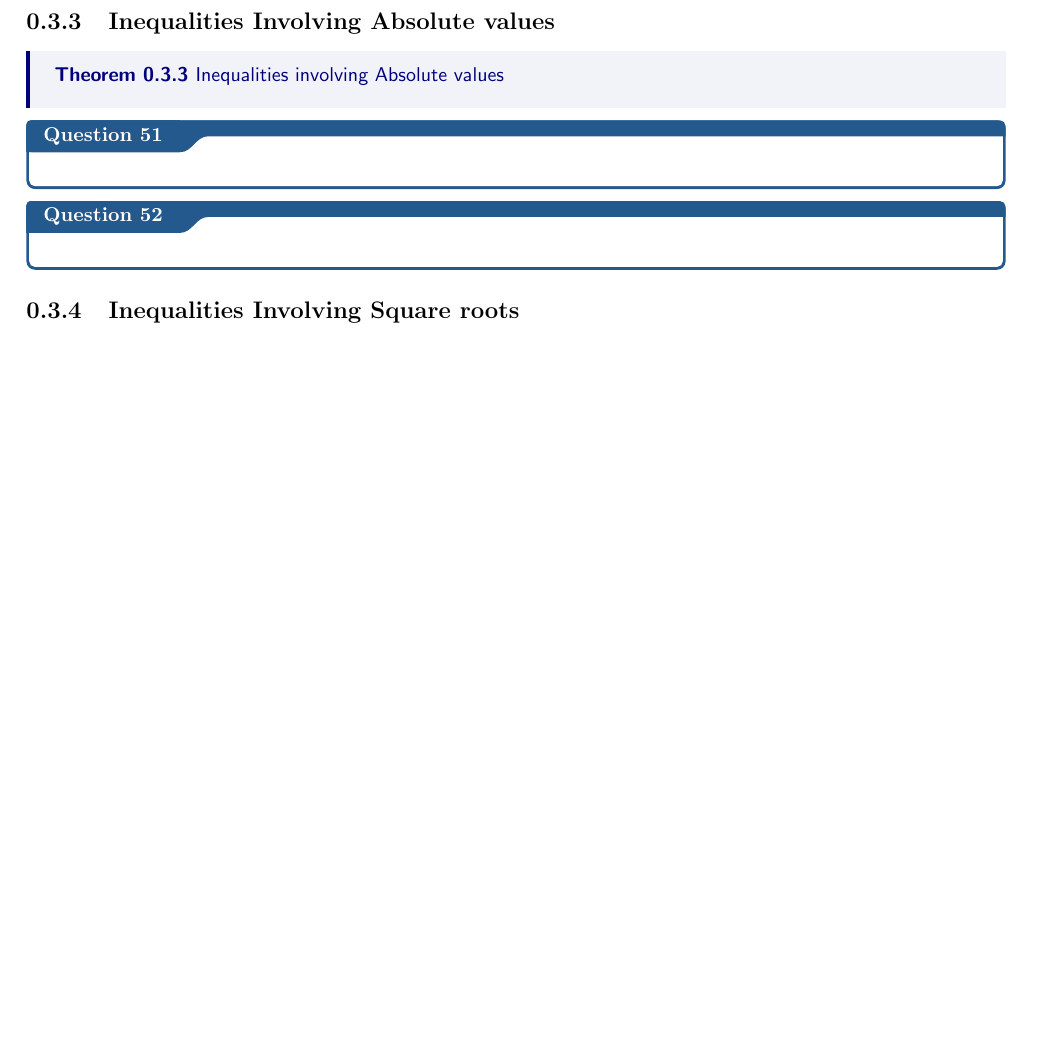
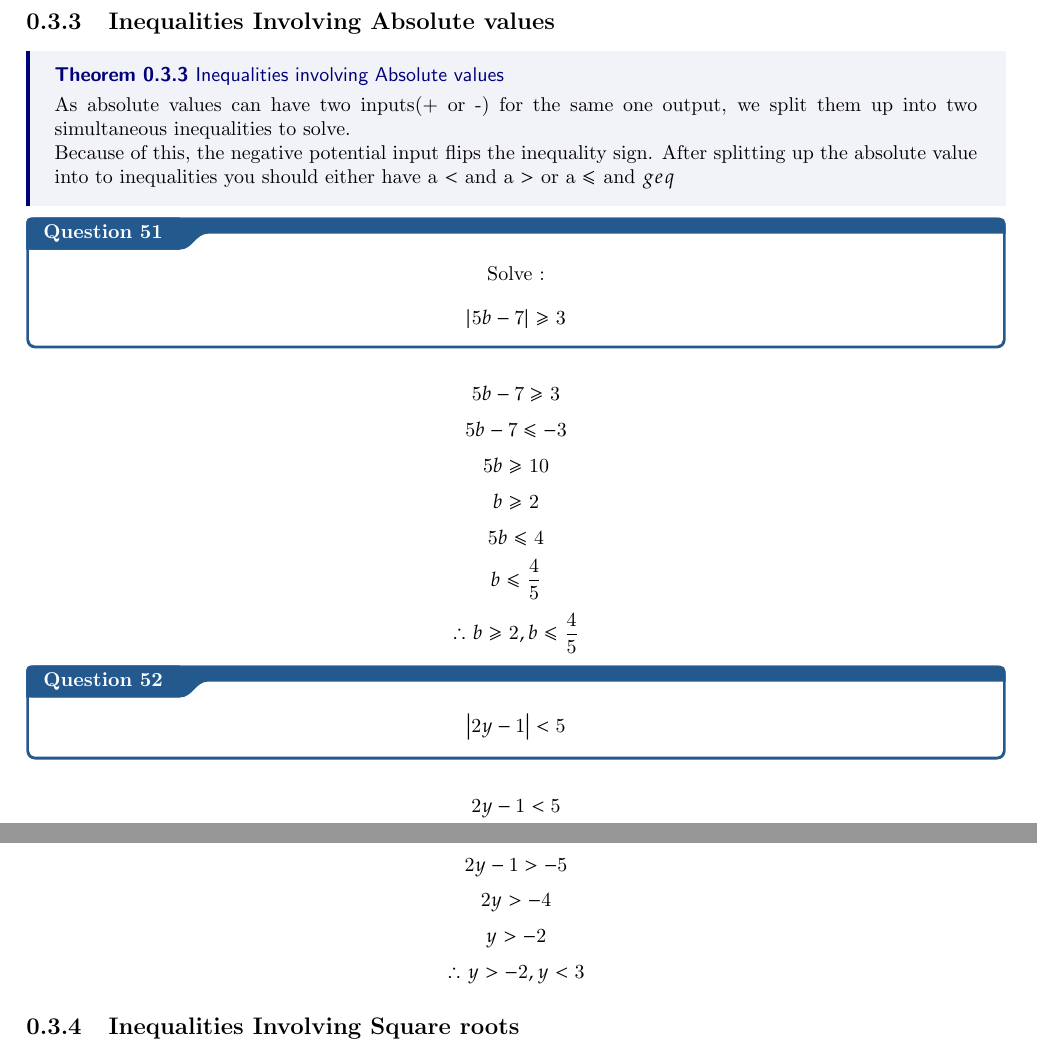
Before and after one commit to T300Y/Y11-MATHS-NOTES, a LaTeX thesis (Y11 MATHS NOTES.tex): part of page 26 of 26 before the commit and two parts of pages 26 and 27 of 27 after it, the two joined at a grey line, cut so that both start at the same text, the shorter picture padded with empty space. Compiled offline with pdfLaTeX.

Commit message:
Finished inequalities with one absolute value

```diff
--- a/Y11 MATHS NOTES.tex
+++ b/Y11 MATHS NOTES.tex
@@ -853,25 +853,37 @@ $$\therefore -3 < x \leq 3$$
     If the sign was $>$ we would be looking for all coordinates above the x  axis
 \end{note}
 
+\subsection{Inequalities Involving Absolute values}
+\thm{Inequalities involving Absolute values}{
+As absolute values can have two inputs(+ or -) for the same one output, we split them up into two simultaneous inequalities to solve.
+\newline
+Because of this, the negative potential input flips the inequality sign. After splitting up the absolute value into to inequalities you should either have a $<$ and a $>$ or a $\leq$ and $geq$
+
+
+}
+\qs{}{\begin{center} Solve : $$\left\lvert 5b-7 \right\rvert \geq 3 $$\end{center}}
+$$5b-7 \geq 3$$
+$$5b-7 \leq -3$$
+$$5b \geq 10$$
+$$b \geq 2$$
+$$5b \leq 4$$
+$$b \leq \frac{4}{5}$$
+$$\therefore b \geq 2, b \leq \frac{4}{5}$$
+
+
+\qs{}{\begin{center}$\left\lvert 2y-1\right\rvert< 5$  \end{center}}
+$$2y-1 < 5$$
+$$2y < 6$$
+$$y < 3$$
+$$2y-1 > -5$$
+$$2y > -4$$
+$$y > -2$$
+$$\therefore y>-2, y < 3$$
 
 
 
 
 
-
-
-
-
-
-
-
-
-\subsection{Inequalities Involving Absolute values}
-\thm{Inequalities involving Absolute values}{
-
-}
-\qs{}{\begin{center} \end{center}}
-\qs{}{\begin{center} \end{center}}
 
 \subsection{Inequalities Involving Square roots}
 \thm{Inequalities involving Square roots}{
```
Also changed, not shown: Y11 MATHS NOTES.pdf.
